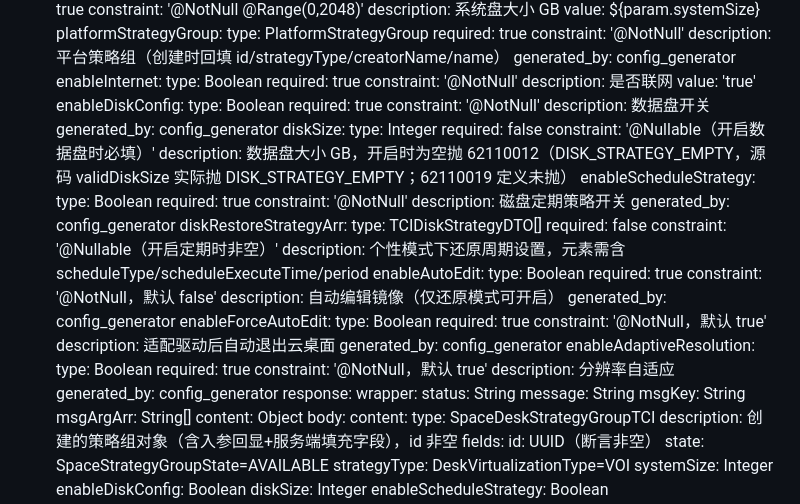
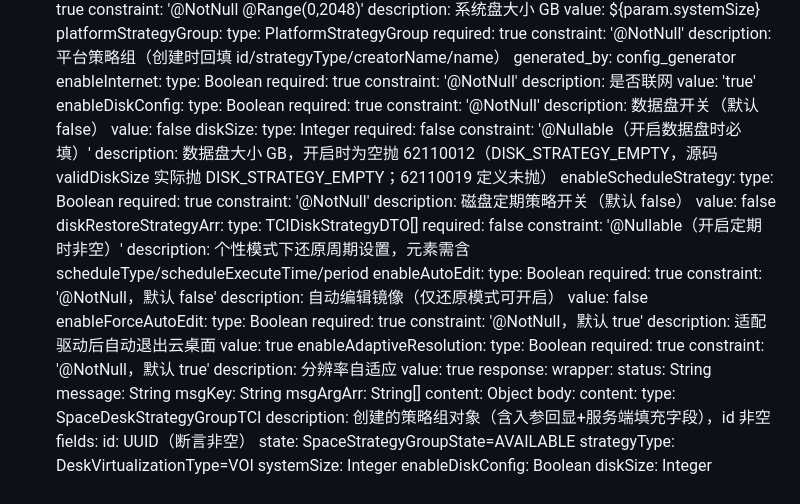
Before and after one commit to rj-wangliming/autotest, a Markdown page: docs/api_md_staging/space_strategy_tci_create.md, the part around the change. GitHub-like rendering.

Commit message:
docs: 修复 6 个必填 generated_by 字段引擎无法生成(space_strategy_tci_create 5 个 enable* + lessonImage create hide),补 value 默认值

```diff
--- a/docs/api_md_staging/space_strategy_tci_create.md
+++ b/docs/api_md_staging/space_strategy_tci_create.md
@@ -108,8 +108,8 @@ request:
       type: Boolean
       required: true
       constraint: '@NotNull'
-      description: 数据盘开关
-      generated_by: config_generator
+      description: 数据盘开关（默认 false）
+      value: false
     diskSize:
       type: Integer
       required: false
@@ -119,8 +119,8 @@ request:
       type: Boolean
       required: true
       constraint: '@NotNull'
-      description: 磁盘定期策略开关
-      generated_by: config_generator
+      description: 磁盘定期策略开关（默认 false）
+      value: false
     diskRestoreStrategyArr:
       type: TCIDiskStrategyDTO[]
       required: false
@@ -131,19 +131,19 @@ request:
       required: true
       constraint: '@NotNull，默认 false'
       description: 自动编辑镜像（仅还原模式可开启）
-      generated_by: config_generator
+      value: false
     enableForceAutoEdit:
       type: Boolean
       required: true
       constraint: '@NotNull，默认 true'
       description: 适配驱动后自动退出云桌面
-      generated_by: config_generator
+      value: true
     enableAdaptiveResolution:
       type: Boolean
       required: true
       constraint: '@NotNull，默认 true'
       description: 分辨率自适应
-      generated_by: config_generator
+      value: true
 response:
   wrapper:
     status: String
```
Also changed, not shown: docs/api_md_staging/spacetci_lessonImage_student_create.md (+2 -2 lines), docs/api_md_staging/spacetci_lessonImage_teacher_create.md (+1 -1 lines).
